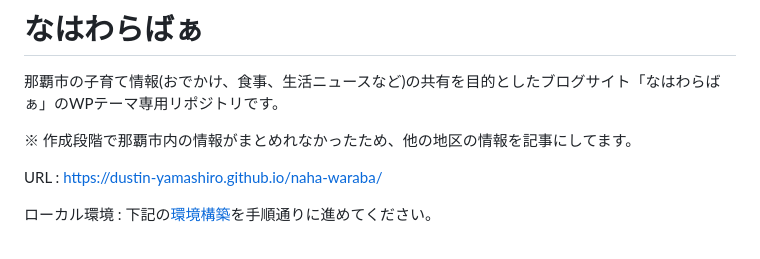
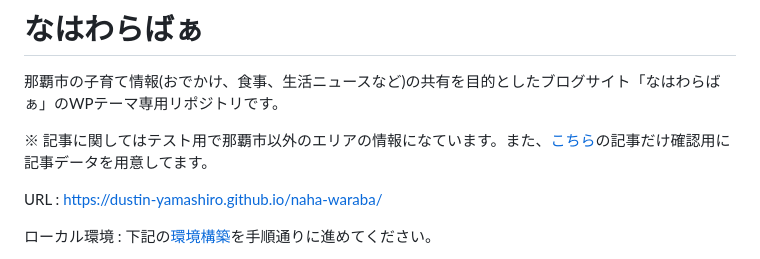
Before and after one commit to Dustin-Yamashiro/naha-waraba, a Markdown page: README.md, the part around the change. Drawn GitHub-style.

```diff
--- a/README.md
+++ b/README.md
@@ -1,7 +1,8 @@
 # なはわらばぁ
 那覇市の子育て情報(おでかけ、食事、生活ニュースなど)の共有を目的としたブログサイト「なはわらばぁ」のWPテーマ専用リポジトリです。
 
-※ 作成段階で那覇市内の情報がまとめれなかったため、他の地区の情報を記事にしてます。
+※ 記事に関してはテスト用で那覇市以外のエリアの情報になています。また、[こちら](https://dustin-yamashiro.github.io/naha-waraba/little-universe/)の記事だけ確認用に記事データを用意してます。
+
 
 URL : https://dustin-yamashiro.github.io/naha-waraba/
 
```
